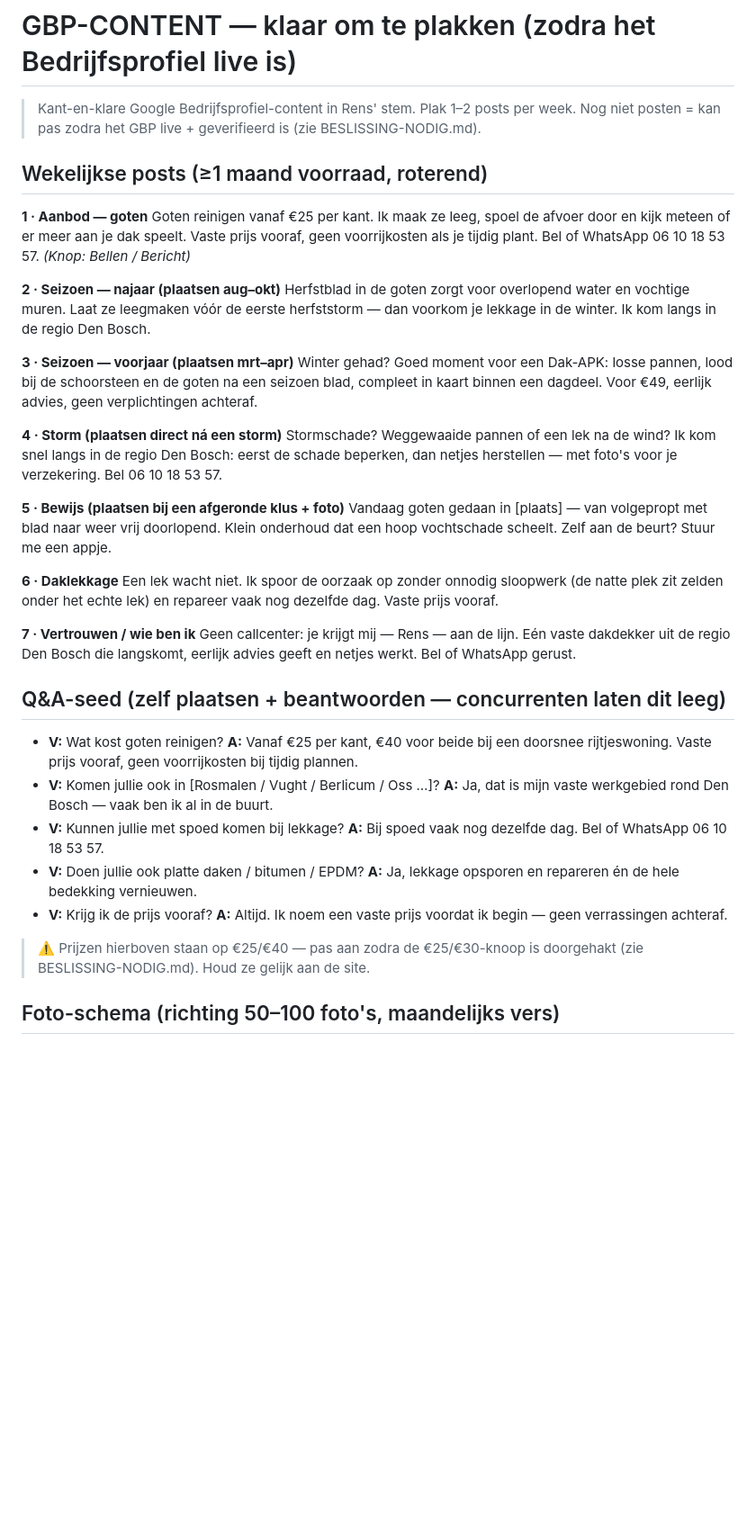
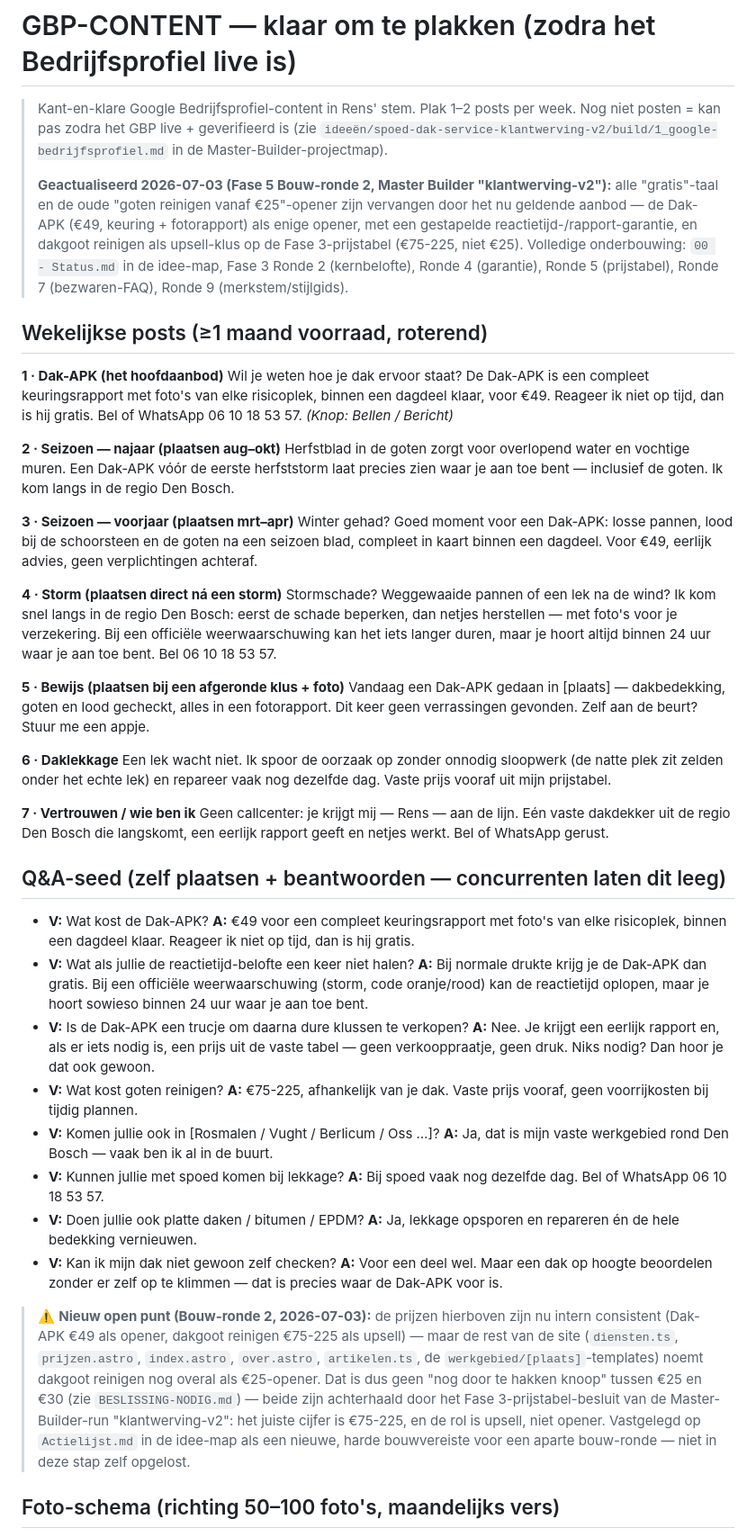
Before and after one commit to offertespoeddakservice-source/offertespoeddakservice-source.github.io, a Markdown page: GBP-CONTENT.md, the part around the change. Shown at 90% size. GitHub-like rendering; blank space fills up the shorter version.

Commit message:
GBP-content actualiseren naar Fase 3-aanbod (Dak-APK €49 + garantie + prijstabel)
Master Builder klantwerving-v2, Fase 5 Bouw-ronde 2: posts/Q&A in GBP-CONTENT.md
herschreven (geen "gratis"-taal, geen €25-goten-opener meer, Dak-APK als opener met
de gestapelde reactietijd-/rapport-garantie). GBP-PLAN.md kreeg een correctienotitie
bovenaan die naar de actuele bron verwijst. Nieuw gevonden, nog niet opgeloste
sitebrede prijsconflict (goten-€25-opener elders in src/) vastgelegd op Actielijst.md
in de idee-map.

```diff
--- a/GBP-CONTENT.md
+++ b/GBP-CONTENT.md
@@ -1,47 +1,70 @@
 # GBP-CONTENT — klaar om te plakken (zodra het Bedrijfsprofiel live is)
 
 > Kant-en-klare Google Bedrijfsprofiel-content in Rens' stem. Plak 1–2 posts per week.
-> Nog niet posten = kan pas zodra het GBP live + geverifieerd is (zie BESLISSING-NODIG.md).
+> Nog niet posten = kan pas zodra het GBP live + geverifieerd is (zie
+> `ideeën/spoed-dak-service-klantwerving-v2/build/1_google-bedrijfsprofiel.md` in de
+> Master-Builder-projectmap).
+>
+> **Geactualiseerd 2026-07-03 (Fase 5 Bouw-ronde 2, Master Builder "klantwerving-v2"):**
+> alle "gratis"-taal en de oude "goten reinigen vanaf €25"-opener zijn vervangen door het
+> nu geldende aanbod — de Dak-APK (€49, keuring + fotorapport) als enige opener, met een
+> gestapelde reactietijd-/rapport-garantie, en dakgoot reinigen als upsell-klus op de
+> Fase 3-prijstabel (€75-225, niet €25). Volledige onderbouwing: `00 - Status.md` in de
+> idee-map, Fase 3 Ronde 2 (kernbelofte), Ronde 4 (garantie), Ronde 5 (prijstabel),
+> Ronde 7 (bezwaren-FAQ), Ronde 9 (merkstem/stijlgids).
 
 ## Wekelijkse posts (≥1 maand voorraad, roterend)
 
-**1 · Aanbod — goten**
-Goten reinigen vanaf €25 per kant. Ik maak ze leeg, spoel de afvoer door en kijk meteen of er meer aan je dak speelt. Vaste prijs vooraf, geen voorrijkosten als je tijdig plant. Bel of WhatsApp 06 10 18 53 57.
+**1 · Dak-APK (het hoofdaanbod)**
+Wil je weten hoe je dak ervoor staat? De Dak-APK is een compleet keuringsrapport met foto's van elke risicoplek, binnen een dagdeel klaar, voor €49. Reageer ik niet op tijd, dan is hij gratis. Bel of WhatsApp 06 10 18 53 57.
 *(Knop: Bellen / Bericht)*
 
 **2 · Seizoen — najaar (plaatsen aug–okt)**
-Herfstblad in de goten zorgt voor overlopend water en vochtige muren. Laat ze leegmaken vóór de eerste herfststorm — dan voorkom je lekkage in de winter. Ik kom langs in de regio Den Bosch.
+Herfstblad in de goten zorgt voor overlopend water en vochtige muren. Een Dak-APK vóór de eerste herfststorm laat precies zien waar je aan toe bent — inclusief de goten. Ik kom langs in de regio Den Bosch.
 
 **3 · Seizoen — voorjaar (plaatsen mrt–apr)**
 Winter gehad? Goed moment voor een Dak-APK: losse pannen, lood bij de schoorsteen en de goten na een seizoen blad, compleet in kaart binnen een dagdeel. Voor €49, eerlijk advies, geen verplichtingen achteraf.
 
 **4 · Storm (plaatsen direct ná een storm)**
-Stormschade? Weggewaaide pannen of een lek na de wind? Ik kom snel langs in de regio Den Bosch: eerst de schade beperken, dan netjes herstellen — met foto's voor je verzekering. Bel 06 10 18 53 57.
+Stormschade? Weggewaaide pannen of een lek na de wind? Ik kom snel langs in de regio Den Bosch: eerst de schade beperken, dan netjes herstellen — met foto's voor je verzekering. Bij een officiële weerwaarschuwing kan het iets langer duren, maar je hoort altijd binnen 24 uur waar je aan toe bent. Bel 06 10 18 53 57.
 
 **5 · Bewijs (plaatsen bij een afgeronde klus + foto)**
-Vandaag goten gedaan in [plaats] — van volgepropt met blad naar weer vrij doorlopend. Klein onderhoud dat een hoop vochtschade scheelt. Zelf aan de beurt? Stuur me een appje.
+Vandaag een Dak-APK gedaan in [plaats] — dakbedekking, goten en lood gecheckt, alles in een fotorapport. Dit keer geen verrassingen gevonden. Zelf aan de beurt? Stuur me een appje.
 
 **6 · Daklekkage**
-Een lek wacht niet. Ik spoor de oorzaak op zonder onnodig sloopwerk (de natte plek zit zelden onder het echte lek) en repareer vaak nog dezelfde dag. Vaste prijs vooraf.
+Een lek wacht niet. Ik spoor de oorzaak op zonder onnodig sloopwerk (de natte plek zit zelden onder het echte lek) en repareer vaak nog dezelfde dag. Vaste prijs vooraf uit mijn prijstabel.
 
 **7 · Vertrouwen / wie ben ik**
-Geen callcenter: je krijgt mij — Rens — aan de lijn. Eén vaste dakdekker uit de regio Den Bosch die langskomt, eerlijk advies geeft en netjes werkt. Bel of WhatsApp gerust.
+Geen callcenter: je krijgt mij — Rens — aan de lijn. Eén vaste dakdekker uit de regio Den Bosch die langskomt, een eerlijk rapport geeft en netjes werkt. Bel of WhatsApp gerust.
 
 ## Q&A-seed (zelf plaatsen + beantwoorden — concurrenten laten dit leeg)
 
+- **V:** Wat kost de Dak-APK?
+  **A:** €49 voor een compleet keuringsrapport met foto's van elke risicoplek, binnen een dagdeel klaar. Reageer ik niet op tijd, dan is hij gratis.
+- **V:** Wat als jullie de reactietijd-belofte een keer niet halen?
+  **A:** Bij normale drukte krijg je de Dak-APK dan gratis. Bij een officiële weerwaarschuwing (storm, code oranje/rood) kan de reactietijd oplopen, maar je hoort sowieso binnen 24 uur waar je aan toe bent.
+- **V:** Is de Dak-APK een trucje om daarna dure klussen te verkopen?
+  **A:** Nee. Je krijgt een eerlijk rapport en, als er iets nodig is, een prijs uit de vaste tabel — geen verkooppraatje, geen druk. Niks nodig? Dan hoor je dat ook gewoon.
 - **V:** Wat kost goten reinigen?
-  **A:** Vanaf €25 per kant, €40 voor beide bij een doorsnee rijtjeswoning. Vaste prijs vooraf, geen voorrijkosten bij tijdig plannen.
+  **A:** €75-225, afhankelijk van je dak. Vaste prijs vooraf, geen voorrijkosten bij tijdig plannen.
 - **V:** Komen jullie ook in [Rosmalen / Vught / Berlicum / Oss …]?
   **A:** Ja, dat is mijn vaste werkgebied rond Den Bosch — vaak ben ik al in de buurt.
 - **V:** Kunnen jullie met spoed komen bij lekkage?
   **A:** Bij spoed vaak nog dezelfde dag. Bel of WhatsApp 06 10 18 53 57.
 - **V:** Doen jullie ook platte daken / bitumen / EPDM?
   **A:** Ja, lekkage opsporen en repareren én de hele bedekking vernieuwen.
-- **V:** Krijg ik de prijs vooraf?
-  **A:** Altijd. Ik noem een vaste prijs voordat ik begin — geen verrassingen achteraf.
+- **V:** Kan ik mijn dak niet gewoon zelf checken?
+  **A:** Voor een deel wel. Maar een dak op hoogte beoordelen zonder er zelf op te klimmen — dat is precies waar de Dak-APK voor is.
 
-> ⚠️ Prijzen hierboven staan op €25/€40 — pas aan zodra de €25/€30-knoop is doorgehakt
-> (zie BESLISSING-NODIG.md). Houd ze gelijk aan de site.
+> ⚠️ **Nieuw open punt (Bouw-ronde 2, 2026-07-03):** de prijzen hierboven zijn nu intern
+> consistent (Dak-APK €49 als opener, dakgoot reinigen €75-225 als upsell) — maar de rest
+> van de site (`diensten.ts`, `prijzen.astro`, `index.astro`, `over.astro`,
+> `artikelen.ts`, de `werkgebied/[plaats]`-templates) noemt dakgoot reinigen nog overal
+> als €25-opener. Dat is dus geen "nog door te hakken knoop" tussen €25 en €30
+> (zie `BESLISSING-NODIG.md`) — beide zijn achterhaald door het Fase 3-prijstabel-besluit
+> van de Master-Builder-run "klantwerving-v2": het juiste cijfer is €75-225, en de rol is
+> upsell, niet opener. Vastgelegd op `Actielijst.md` in de idee-map als een nieuwe, harde
+> bouwvereiste voor een aparte bouw-ronde — niet in deze stap zelf opgelost.
 
 ## Foto-schema (richting 50–100 foto's, maandelijks vers)
 
```
Also changed, not shown: GBP-PLAN.md (+17 -0 lines).
